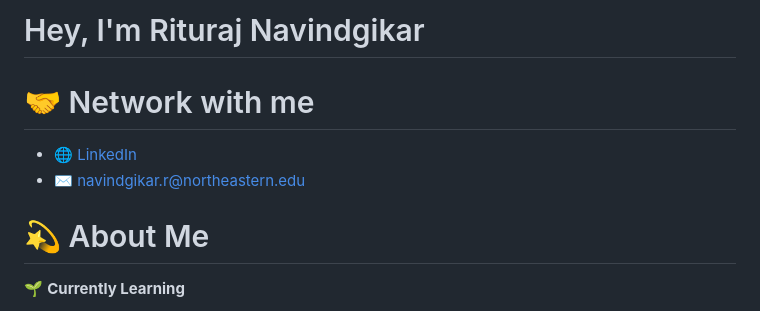
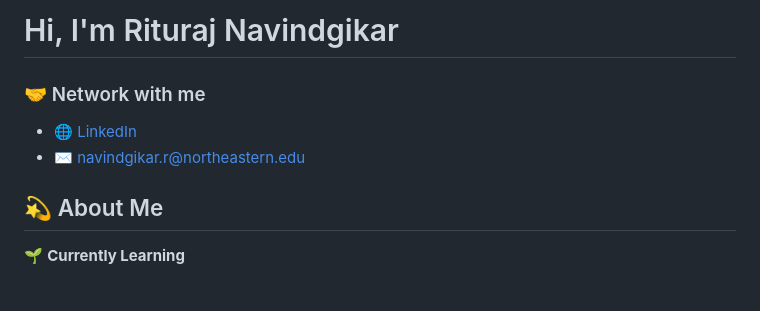
Before and after one commit to rituraj-navindgikar/rituraj-navindgikar, a Markdown page: README.md, the part around one of its changes. GitHub-like rendering.

```diff
--- a/README.md
+++ b/README.md
@@ -1,10 +1,9 @@
-# Hey, I'm Rituraj Navindgikar
-
-# 🤝 Network with me
+# Hi, I'm Rituraj Navindgikar
+### 🤝 Network with me
 - [🌐 LinkedIn](https://www.linkedin.com/in/riturajnavindgikar/)
 - [✉️ navindgikar.r@northeastern.edu](mailto:navindgikar.r@northeastern.edu)
 
-# 💫 About Me
+## 💫 About Me
 
 🌱 **Currently Learning**
 - Advanced reinforcement learning techniques for real-world applications
```
Also changed, not shown: other parts of README.md (+1 -1 lines).
